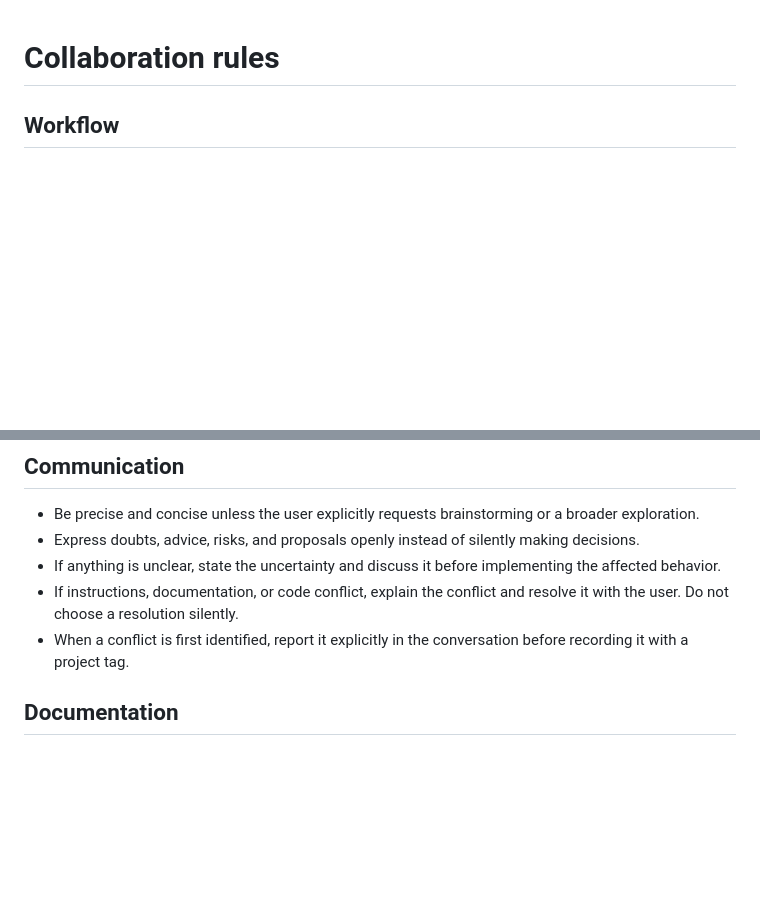
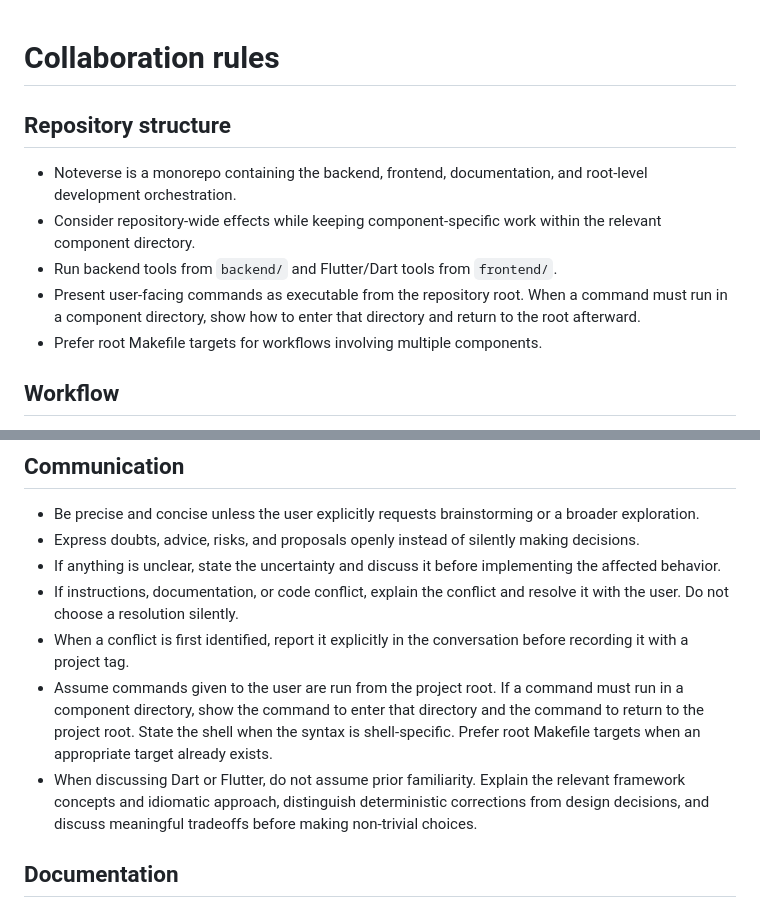
Before and after one commit to SpinFabio/Noteverse, a Markdown page: AGENTS.md, 2 parts joined by grey strips. Drawn GitHub-style; blank space fills up the shorter version.

Commit message:
AGENST: update root agents.md

```diff
--- a/AGENTS.md
+++ b/AGENTS.md
@@ -1,4 +1,16 @@
 # Collaboration rules
+
+## Repository structure
+
+- Noteverse is a monorepo containing the backend, frontend, documentation, and
+  root-level development orchestration.
+- Consider repository-wide effects while keeping component-specific work within
+  the relevant component directory.
+- Run backend tools from `backend/` and Flutter/Dart tools from `frontend/`.
+- Present user-facing commands as executable from the repository root. When a
+  command must run in a component directory, show how to enter that directory
+  and return to the root afterward.
+- Prefer root Makefile targets for workflows involving multiple components.
 
 ## Workflow
 
@@ -32,6 +44,15 @@
   resolve it with the user. Do not choose a resolution silently.
 - When a conflict is first identified, report it explicitly in the conversation
   before recording it with a project tag.
+- Assume commands given to the user are run from the project root. If a command
+  must run in a component directory, show the command to enter that directory
+  and the command to return to the project root. State the shell when the syntax
+  is shell-specific. Prefer root Makefile targets when an appropriate target
+  already exists.
+- When discussing Dart or Flutter, do not assume prior familiarity. Explain the
+  relevant framework concepts and idiomatic approach, distinguish deterministic
+  corrections from design decisions, and discuss meaningful tradeoffs before
+  making non-trivial choices.
 
 ## Documentation
 
```
